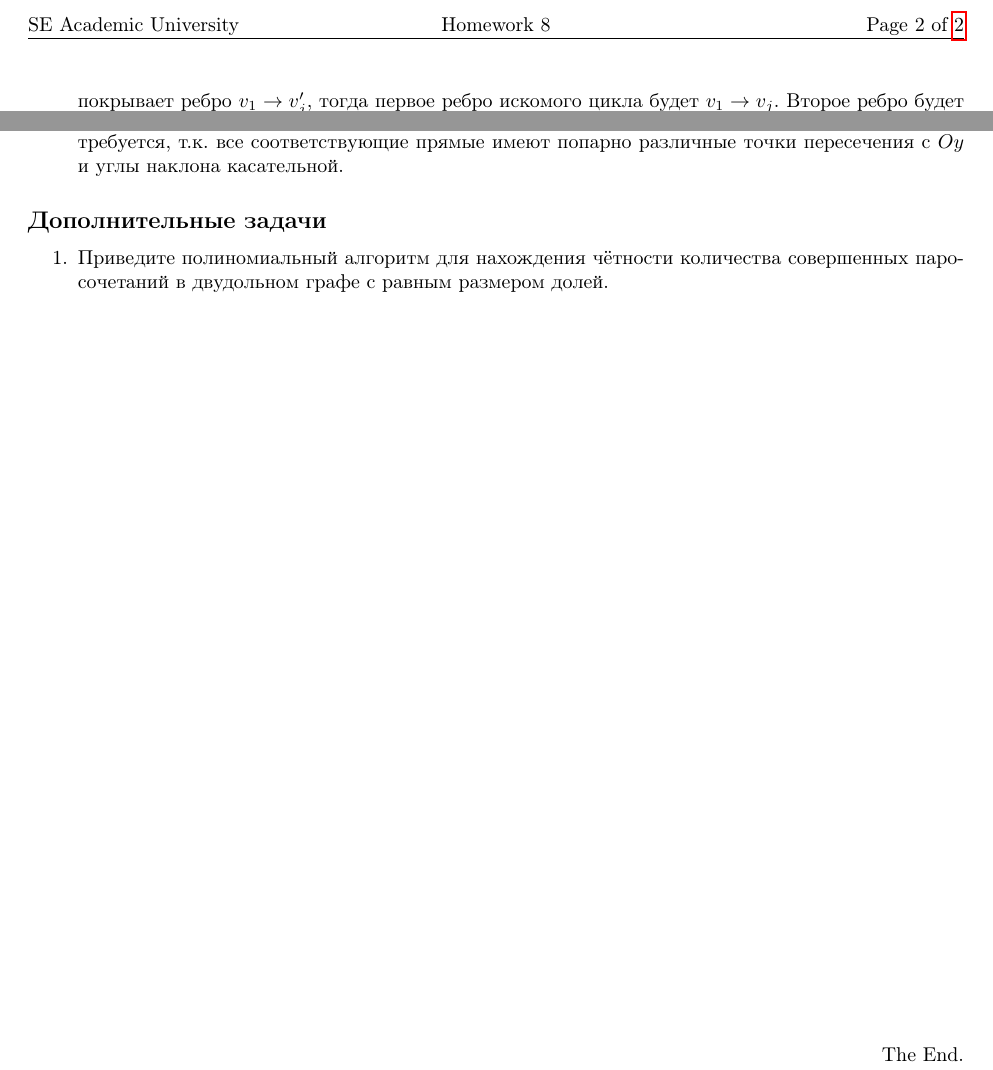
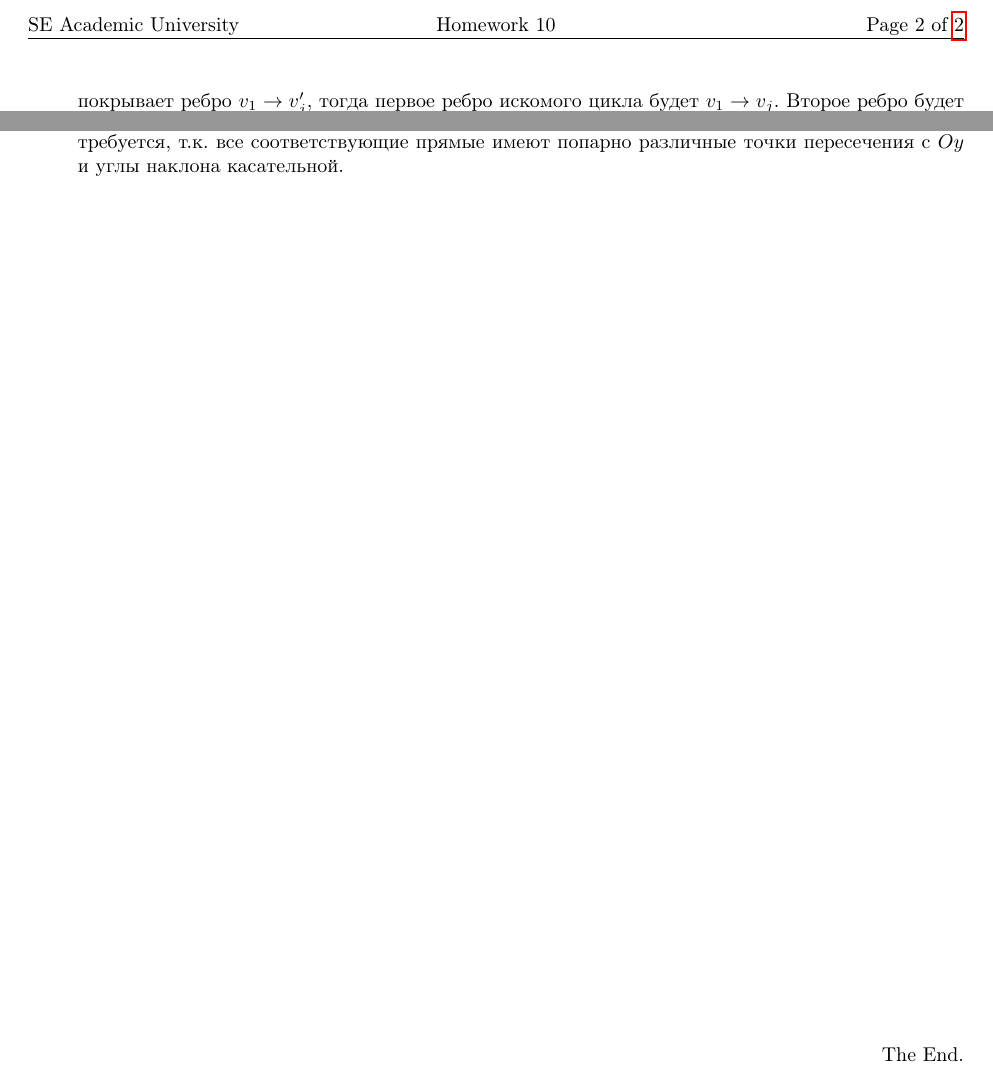
Before and after one commit to bibaev/algo-spring, a LaTeX document (ha/Report.tex, which reads ha/ha/ha10.tex): two parts of page 2 of 2, joined at a grey line, cut so that both start at the same text. Compiled offline with pdfLaTeX.

Commit message:
Remove redundant text.

```diff
--- a/ha/Report.tex
+++ b/ha/Report.tex
@@ -16,7 +16,7 @@
 \usepackage{mathrsfs} % Красивый матшрифт
 \usepackage{mathtools}
 \ExamClass{SE Academic University}
-\ExamName{Homework 8}
+\ExamName{Homework 10}
 \ExamHead{\today}
 
 %% Шрифты
--- a/ha/ha/ha10.tex
+++ b/ha/ha/ha10.tex
@@ -76,9 +76,3 @@
 	с $Oy$ и углы наклона касательной.
 
 \end{enumerate}
-
-\subsection*{Дополнительные задачи}
-\begin{enumerate}
-	\item Приведите полиномиальный алгоритм для нахождения чётности количества совершенных паросочетаний в
-	двудольном графе с равным размером долей.
-\end{enumerate}
```
